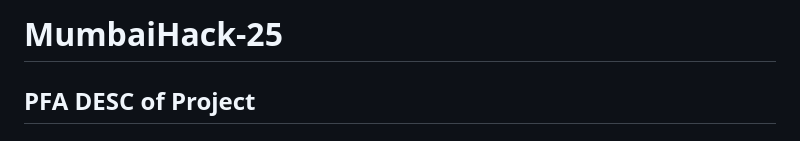
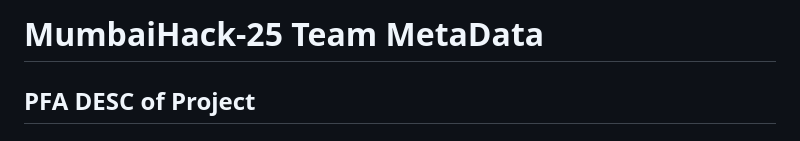
Before and after one commit to ShaikhMudassir7/MumbaiHack-25, a Markdown page: README.md, the part around the change. Rendered like a GitHub page.

Commit message:
Update project title in README.md

```diff
--- a/README.md
+++ b/README.md
@@ -1,4 +1,4 @@
-# MumbaiHack-25
+# MumbaiHack-25 Team MetaData
 
 ## PFA DESC of Project
 # Invoice Processing System - AI Powered
```
